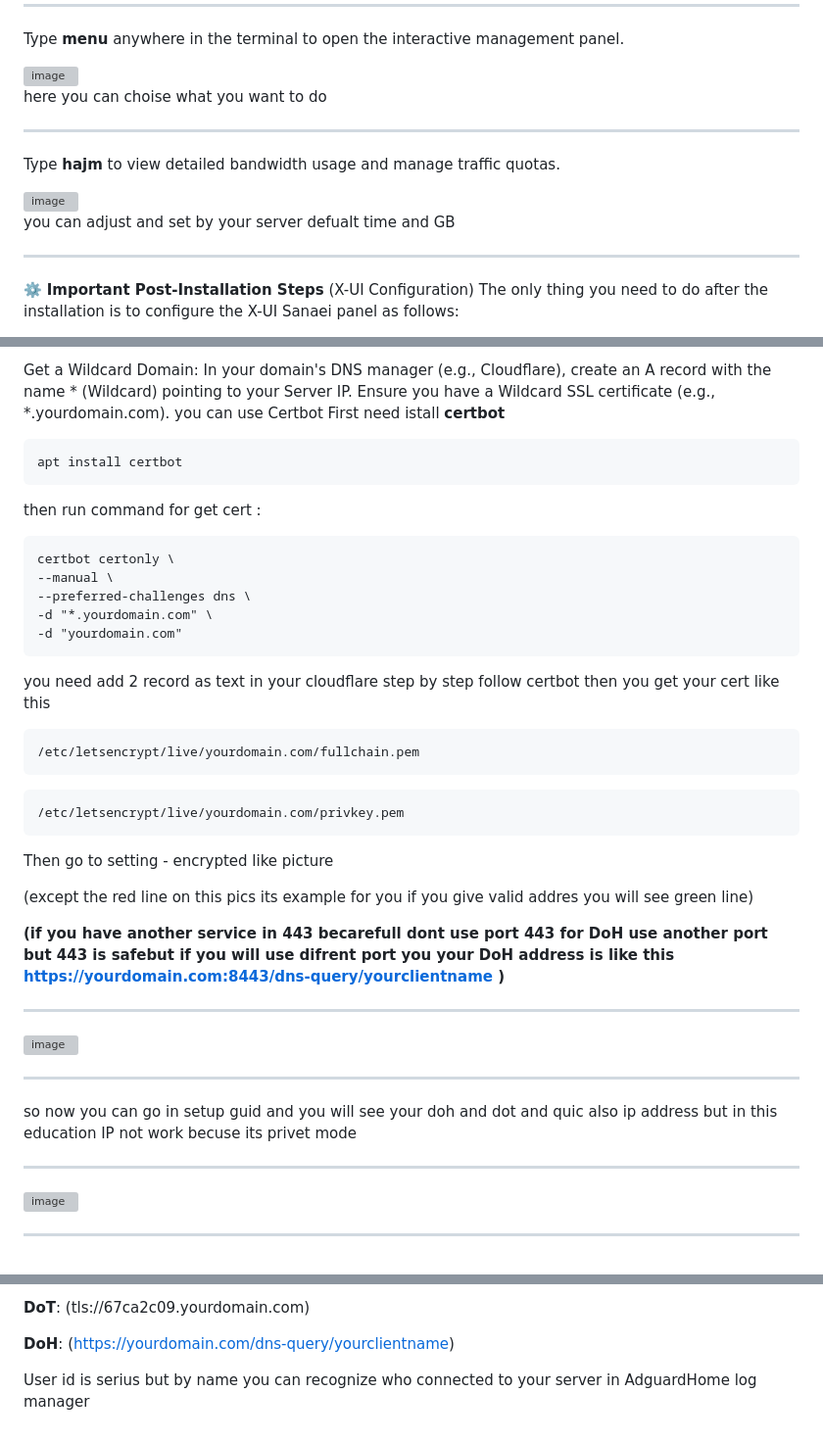
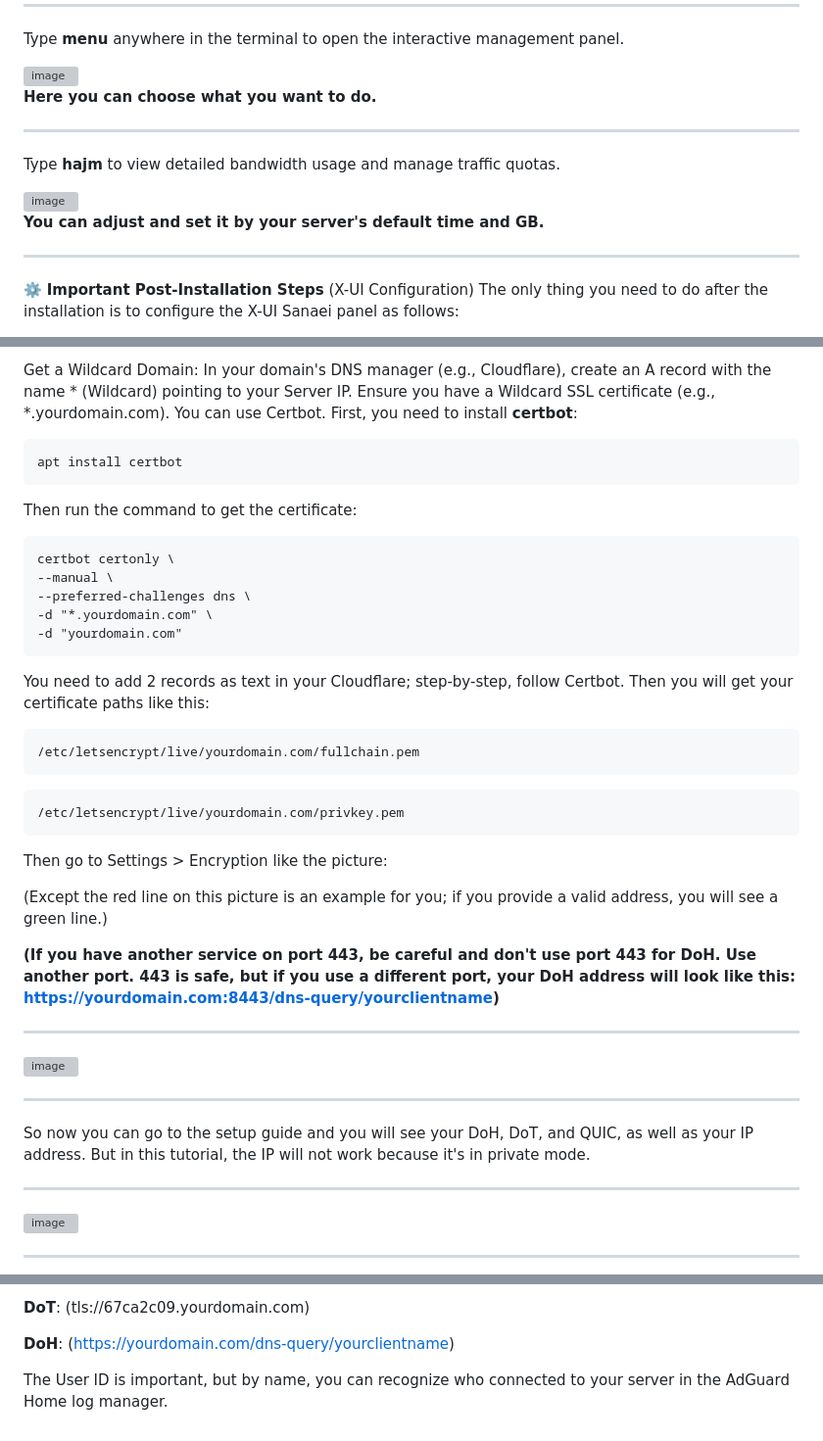
Before and after one commit to Plus98ir/DNS-Server-Config, a Markdown page: README.md, 3 parts joined by grey strips. Shown at 98% size. Drawn GitHub-style; grey boxes are pictures that could not be loaded.

````diff
--- a/README.md
+++ b/README.md
@@ -52,14 +52,14 @@ Type **menu** anywhere in the terminal to open the interactive management panel.
 
 <img width="379" height="255" alt="image" src="https://github.com/user-attachments/assets/65b35cf0-c95e-4f04-a5cb-d20e0ae752bf" />
 
-here you can choise what you want to do
+**Here you can choose what you want to do.**
 
 ---
 Type **hajm** to view detailed bandwidth usage and manage traffic quotas.
 
 <img width="412" height="272" alt="image" src="https://github.com/user-attachments/assets/fa59b82b-9789-4f11-ae99-4ebec481be3c" />
 
- you can adjust and set by your server defualt time and GB
+ **You can adjust and set it by your server's default time and GB.**
 
 ---
 
@@ -79,11 +79,12 @@ To prevent your server from being used as an Open Resolver and to give each user
 
 Get a Wildcard Domain:
 In your domain's DNS manager (e.g., Cloudflare), create an A record with the name * (Wildcard) pointing to your Server IP. Ensure you have a Wildcard SSL certificate (e.g., *.yourdomain.com).
-you can use Certbot First need istall **certbot**
+You can use Certbot. First, you need to install **certbot**:
 ```txt
 apt install certbot
 ```
-then run command for get cert :
+Then run the command to get the certificate:
+
 ```txt
 certbot certonly \
 --manual \
@@ -91,20 +92,22 @@ certbot certonly \
 -d "*.yourdomain.com" \
 -d "yourdomain.com"
 ```
-you need add 2 record as text in your cloudflare step by step follow certbot
-then you get your cert like this
+You need to add 2 records as text in your Cloudflare; step-by-step, follow Certbot.
+Then you will get your certificate paths like this:
+
 ```txt
 /etc/letsencrypt/live/yourdomain.com/fullchain.pem
 ```
 ```txt
 /etc/letsencrypt/live/yourdomain.com/privkey.pem
 ```
-Then go to setting - encrypted like picture
+Then go to Settings > Encryption like the picture:
 
-(except the red line on this pics its example for you if you give valid addres you will see green line)
+(Except the red line on this picture is an example for you; if you provide a valid address, you will see a green line.)
 
-**(if you have another service in 443 becarefull dont use port 443 for DoH use another port but 443 is safebut
-if you will use difrent port you your DoH address is like this https://yourdomain.com:8443/dns-query/yourclientname )**
+**(If you have another service on port 443, be careful and don't use port 443 for DoH.
+Use another port. 443 is safe, but if you use a different port, your DoH address will look like this:
+https://yourdomain.com:8443/dns-query/yourclientname)**
 
 ---
 
@@ -112,7 +115,7 @@ if you will use difrent port you your DoH address is like this https://yourdomai
 
 ---
 
-so now you can go in setup guid and you will see your doh and dot and quic also ip address but in this education IP not work becuse its privet mode
+So now you can go to the setup guide and you will see your DoH, DoT, and QUIC, as well as your IP address. But in this tutorial, the IP will not work because it's in private mode.
 
 ---
 
@@ -148,4 +151,4 @@ now your client shoud use like this
 
 **DoH**: (https://yourdomain.com/dns-query/yourclientname)
 
-User id is serius but by name you can recognize who connected to your server in AdguardHome log manager
+The User ID is important, but by name, you can recognize who connected to your server in the AdGuard Home log manager.
````
